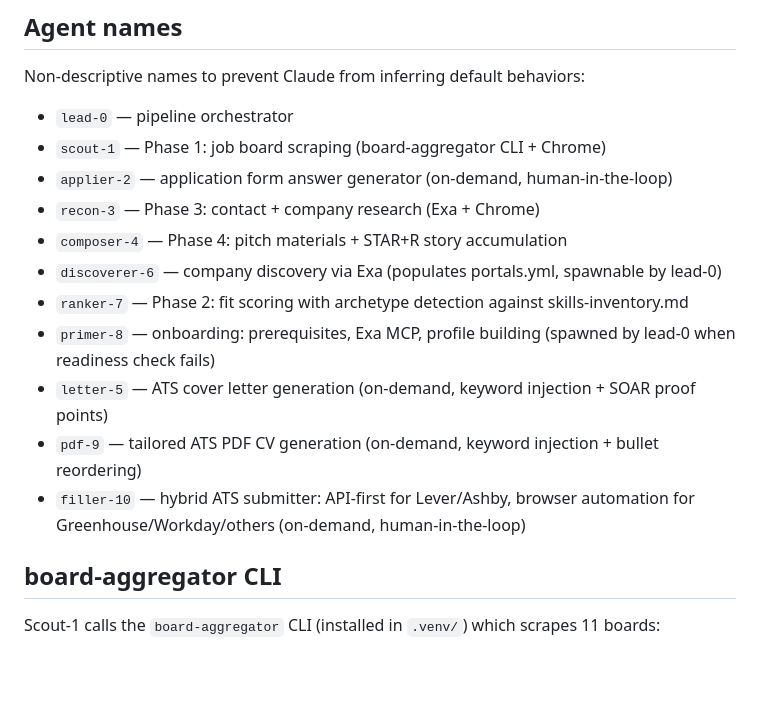
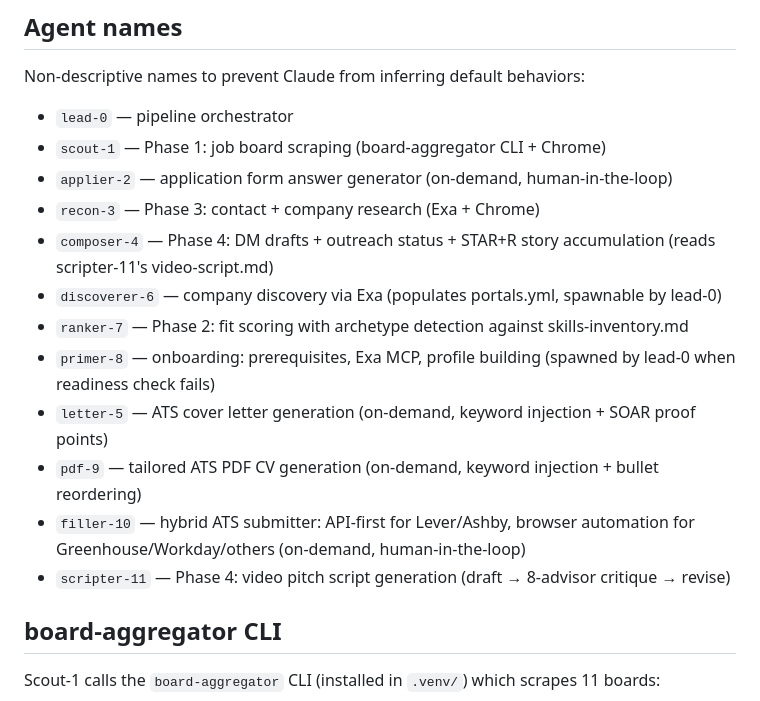
Before and after one commit to 0xquinto/agent-job-research, a Markdown page: .claude/CLAUDE.md, the part around the change. Drawn GitHub-style; blank space fills up the shorter version.

Commit message:
docs(CLAUDE.md): register scripter-11; update composer-4 scope

```diff
--- a/.claude/CLAUDE.md
+++ b/.claude/CLAUDE.md
@@ -17,13 +17,14 @@ Non-descriptive names to prevent Claude from inferring default behaviors:
 - `scout-1` — Phase 1: job board scraping (board-aggregator CLI + Chrome)
 - `applier-2` — application form answer generator (on-demand, human-in-the-loop)
 - `recon-3` — Phase 3: contact + company research (Exa + Chrome)
-- `composer-4` — Phase 4: pitch materials + STAR+R story accumulation
+- `composer-4` — Phase 4: DM drafts + outreach status + STAR+R story accumulation (reads scripter-11's video-script.md)
 - `discoverer-6` — company discovery via Exa (populates portals.yml, spawnable by lead-0)
 - `ranker-7` — Phase 2: fit scoring with archetype detection against skills-inventory.md
 - `primer-8` — onboarding: prerequisites, Exa MCP, profile building (spawned by lead-0 when readiness check fails)
 - `letter-5` — ATS cover letter generation (on-demand, keyword injection + SOAR proof points)
 - `pdf-9` — tailored ATS PDF CV generation (on-demand, keyword injection + bullet reordering)
 - `filler-10` — hybrid ATS submitter: API-first for Lever/Ashby, browser automation for Greenhouse/Workday/others (on-demand, human-in-the-loop)
+- `scripter-11` — Phase 4: video pitch script generation (draft → 8-advisor critique → revise)
 
 ## board-aggregator CLI
 
```
